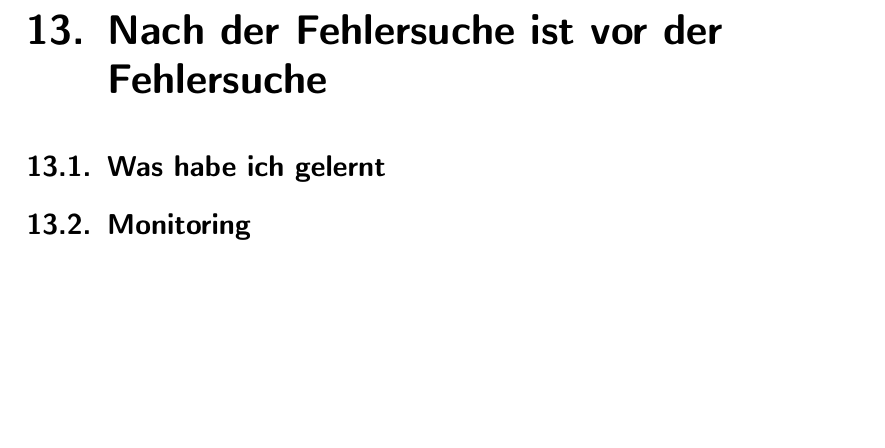
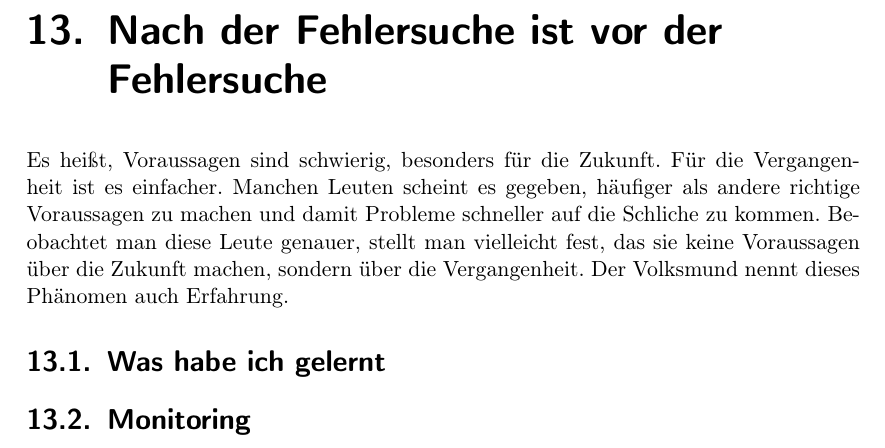
Before and after one commit to matwei-books/troubleshoot-linux, a LaTeX document (troubleshoot-linux.tex, which reads tl-ausblick.tex): part of page 27 of 28, cut so that both start at the same text, the shorter picture padded with empty space. Compiled offline with pdfLaTeX.

Commit message:
Einleitung zum Thema Erfahrung

```diff
--- a/tl-ausblick.tex
+++ b/tl-ausblick.tex
@@ -6,6 +6,16 @@
   Nach dem letzten Fehler wird es einen nächsten geben. Was kann ich tun, um
   zu vermeiden, dass es noch einmal den selben Fehler geben wird.
 \end{abstractsec}
+
+\begin{normaltext}
+  Es heißt, Voraussagen sind schwierig, besonders für die Zukunft. Für die
+  Vergangenheit ist es einfacher.
+  Manchen Leuten scheint es gegeben, häufiger als andere richtige Voraussagen
+  zu machen und damit Probleme schneller auf die Schliche zu kommen.
+  Beobachtet man diese Leute genauer, stellt man vielleicht fest, das sie
+  keine Voraussagen über die Zukunft machen, sondern über die Vergangenheit.
+  Der Volksmund nennt dieses Phänomen auch Erfahrung.
+\end{normaltext}
 
 \section{Was habe ich gelernt}
 \label{sec:was-habe-ich-gelernt}
```
